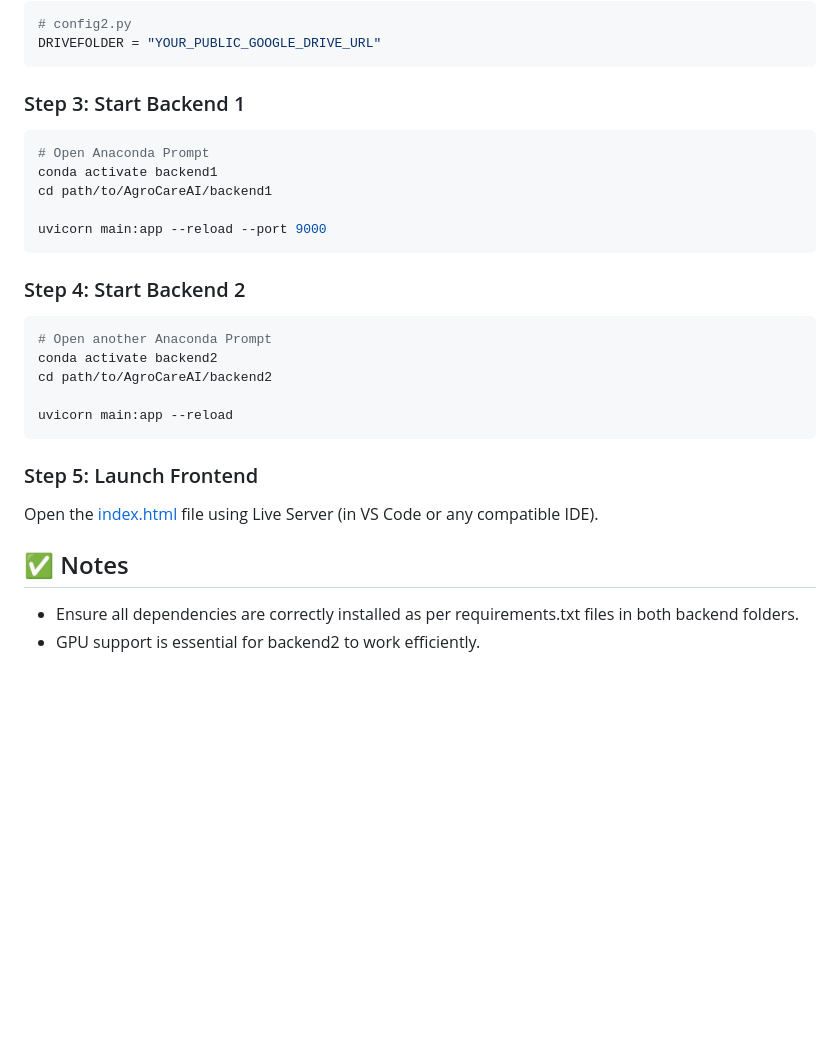
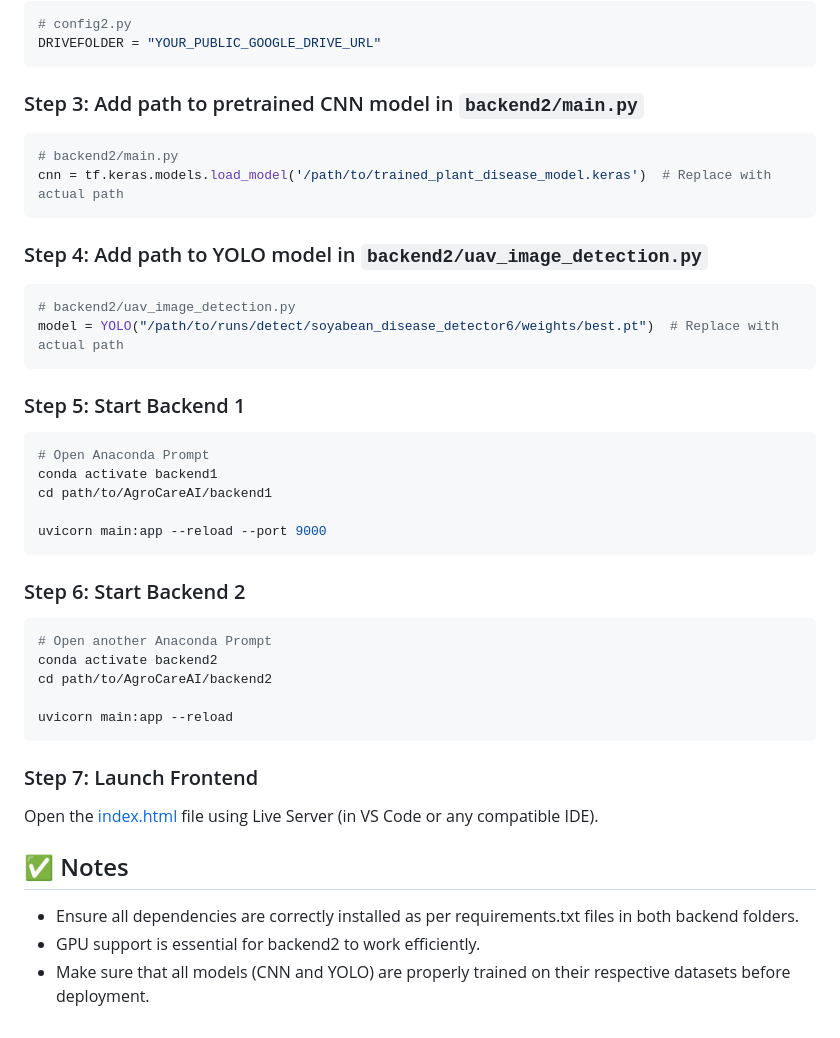
Before and after one commit to namankumar747/AgroCareAI, a Markdown page: README.md, the part around the change. GitHub-like rendering; blank space fills up the shorter version.

````diff
--- a/README.md
+++ b/README.md
@@ -145,7 +145,19 @@ GOOGLEAPI = "YOUR_API_KEY"
 # config2.py
 DRIVEFOLDER = "YOUR_PUBLIC_GOOGLE_DRIVE_URL"
 ```
-### Step 3: Start Backend 1
+### Step 3: Add path to pretrained CNN model in `backend2/main.py`
+
+```python
+# backend2/main.py
+cnn = tf.keras.models.load_model('/path/to/trained_plant_disease_model.keras')  # Replace with actual path
+```
+### Step 4: Add path to YOLO model in `backend2/uav_image_detection.py`
+
+```python
+# backend2/uav_image_detection.py
+model = YOLO("/path/to/runs/detect/soyabean_disease_detector6/weights/best.pt")  # Replace with actual path
+```
+### Step 5: Start Backend 1
 ```bash
 # Open Anaconda Prompt
 conda activate backend1
@@ -153,7 +165,7 @@ cd path/to/AgroCareAI/backend1
 
 uvicorn main:app --reload --port 9000
 ```
-### Step 4: Start Backend 2
+### Step 6: Start Backend 2
 ```bash
 # Open another Anaconda Prompt
 conda activate backend2
@@ -161,9 +173,10 @@ cd path/to/AgroCareAI/backend2
 
 uvicorn main:app --reload
 ```
-### Step 5: Launch Frontend
+### Step 7: Launch Frontend
 Open the [index.html]() file using Live Server (in VS Code or any compatible IDE).
 
 ## ✅ Notes
 - Ensure all dependencies are correctly installed as per requirements.txt files in both backend folders.
 - GPU support is essential for backend2 to work efficiently.
+- Make sure that all models (CNN and YOLO) are properly trained on their respective datasets before deployment.
````
